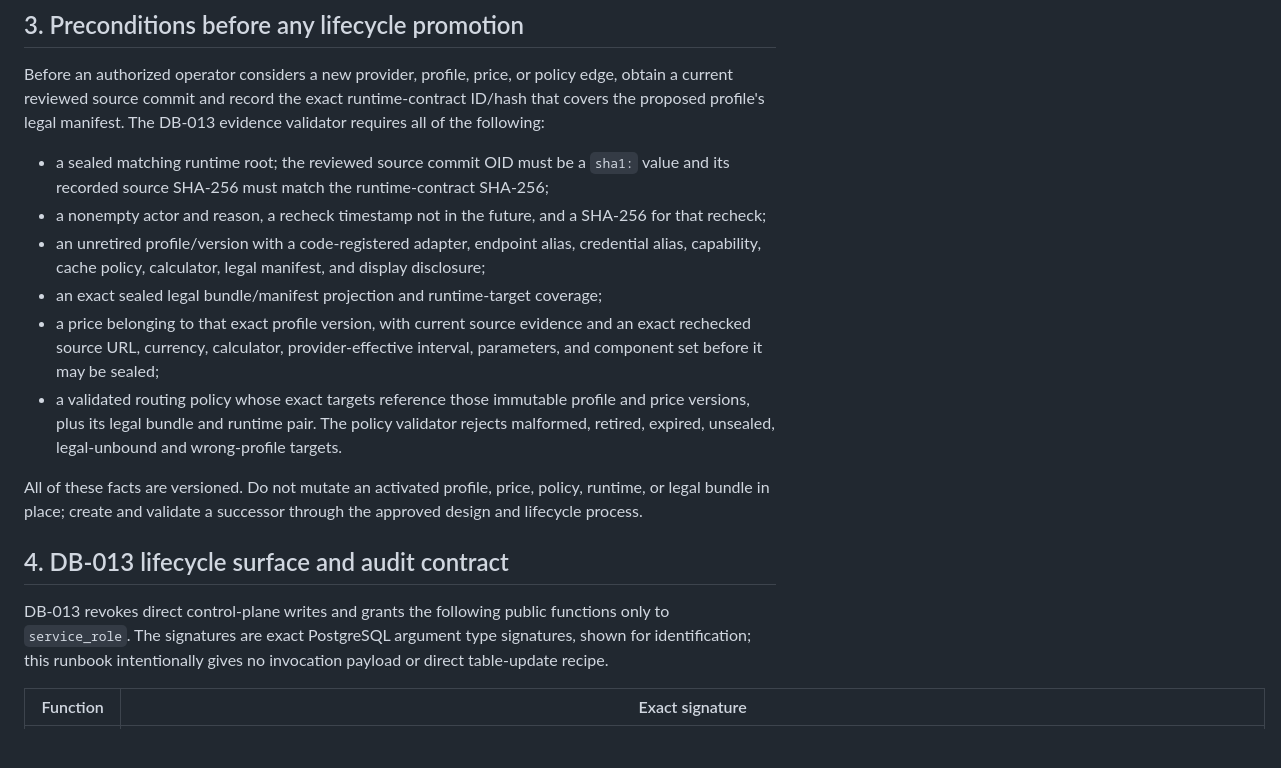
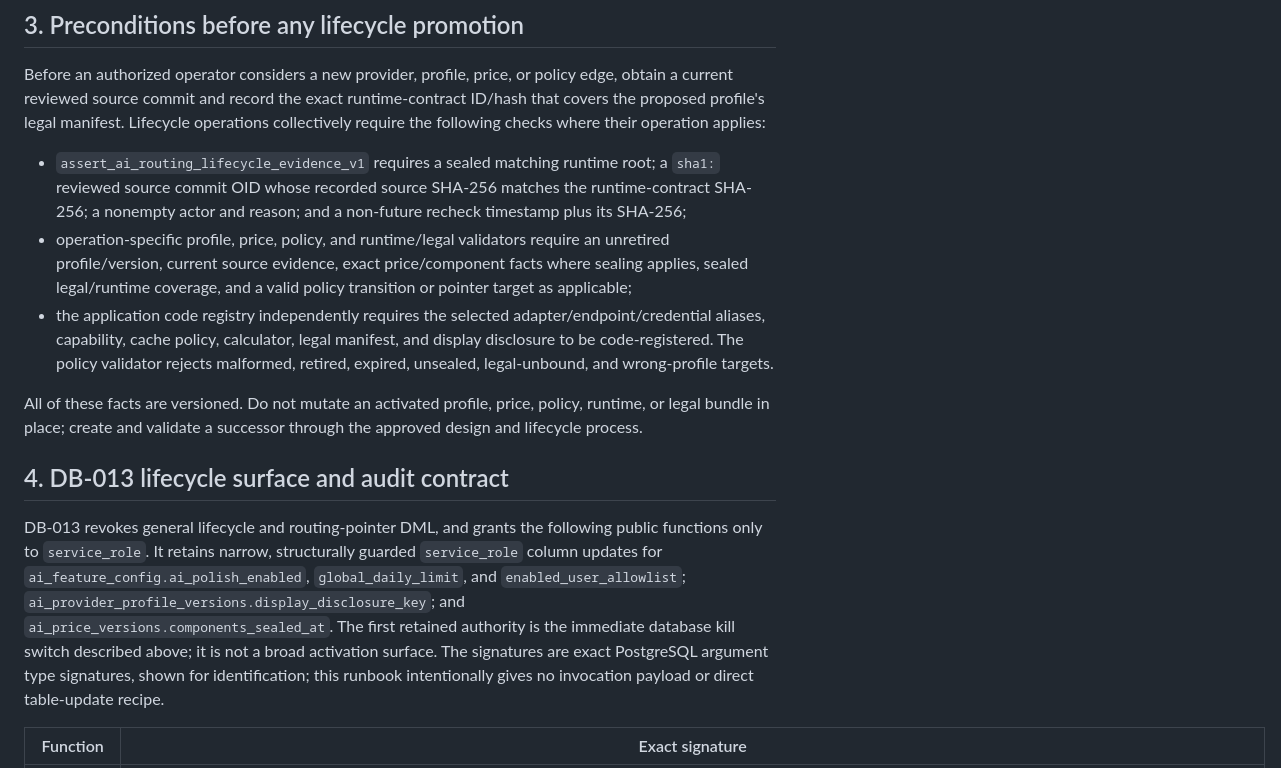
Before and after one commit to Yuee98/typst-cv-template, a Markdown page: docs/ai-provider-operations.md, the part around the change. Rendered like a GitHub page; blank space fills up the shorter version.

Commit message:
docs: clarify AI lifecycle authority

```diff
--- a/docs/ai-provider-operations.md
+++ b/docs/ai-provider-operations.md
@@ -48,24 +48,22 @@ different provider.
 Before an authorized operator considers a new provider, profile, price, or
 policy edge, obtain a current reviewed source commit and record the exact
 runtime-contract ID/hash that covers the proposed profile's legal manifest.
-The DB-013 evidence validator requires all of the following:
+Lifecycle operations collectively require the following checks where their
+operation applies:
 
-- a sealed matching runtime root; the reviewed source commit OID must be a
-  `sha1:` value and its recorded source SHA-256 must match the runtime-contract
-  SHA-256;
-- a nonempty actor and reason, a recheck timestamp not in the future, and a
-  SHA-256 for that recheck;
-- an unretired profile/version with a code-registered adapter, endpoint alias,
-  credential alias, capability, cache policy, calculator, legal manifest, and
-  display disclosure;
-- an exact sealed legal bundle/manifest projection and runtime-target coverage;
-- a price belonging to that exact profile version, with current source evidence
-  and an exact rechecked source URL, currency, calculator, provider-effective
-  interval, parameters, and component set before it may be sealed;
-- a validated routing policy whose exact targets reference those immutable
-  profile and price versions, plus its legal bundle and runtime pair. The
-  policy validator rejects malformed, retired, expired, unsealed, legal-unbound
-  and wrong-profile targets.
+- `assert_ai_routing_lifecycle_evidence_v1` requires a sealed matching runtime
+  root; a `sha1:` reviewed source commit OID whose recorded source SHA-256
+  matches the runtime-contract SHA-256; a nonempty actor and reason; and a
+  non-future recheck timestamp plus its SHA-256;
+- operation-specific profile, price, policy, and runtime/legal validators
+  require an unretired profile/version, current source evidence, exact
+  price/component facts where sealing applies, sealed legal/runtime coverage,
+  and a valid policy transition or pointer target as applicable;
+- the application code registry independently requires the selected
+  adapter/endpoint/credential aliases, capability, cache policy, calculator,
+  legal manifest, and display disclosure to be code-registered. The policy
+  validator rejects malformed, retired, expired, unsealed, legal-unbound, and
+  wrong-profile targets.
 
 All of these facts are versioned. Do not mutate an activated profile, price,
 policy, runtime, or legal bundle in place; create and validate a successor
@@ -73,9 +71,15 @@ through the approved design and lifecycle process.
 
 ## 4. DB-013 lifecycle surface and audit contract
 
-DB-013 revokes direct control-plane writes and grants the following public
-functions only to `service_role`. The signatures are exact PostgreSQL argument
-type signatures, shown for identification; this runbook intentionally gives no
+DB-013 revokes general lifecycle and routing-pointer DML, and grants the
+following public functions only to `service_role`. It retains narrow,
+structurally guarded `service_role` column updates for
+`ai_feature_config.ai_polish_enabled`, `global_daily_limit`, and
+`enabled_user_allowlist`; `ai_provider_profile_versions.display_disclosure_key`;
+and `ai_price_versions.components_sealed_at`. The first retained authority is
+the immediate database kill switch described above; it is not a broad
+activation surface. The signatures are exact PostgreSQL argument type
+signatures, shown for identification; this runbook intentionally gives no
 invocation payload or direct table-update recipe.
 
 | Function | Exact signature |
```
